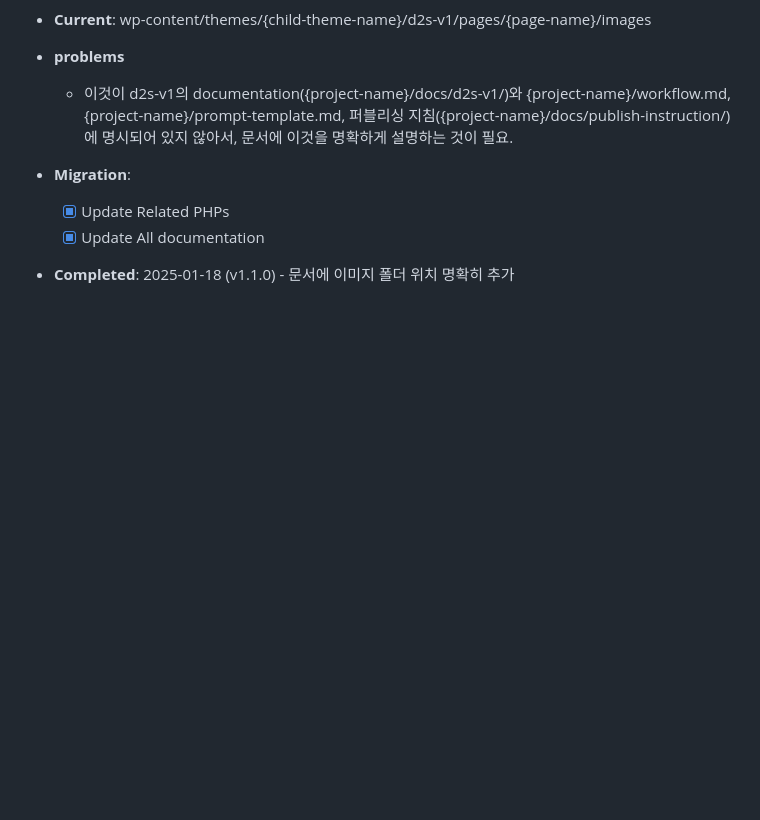
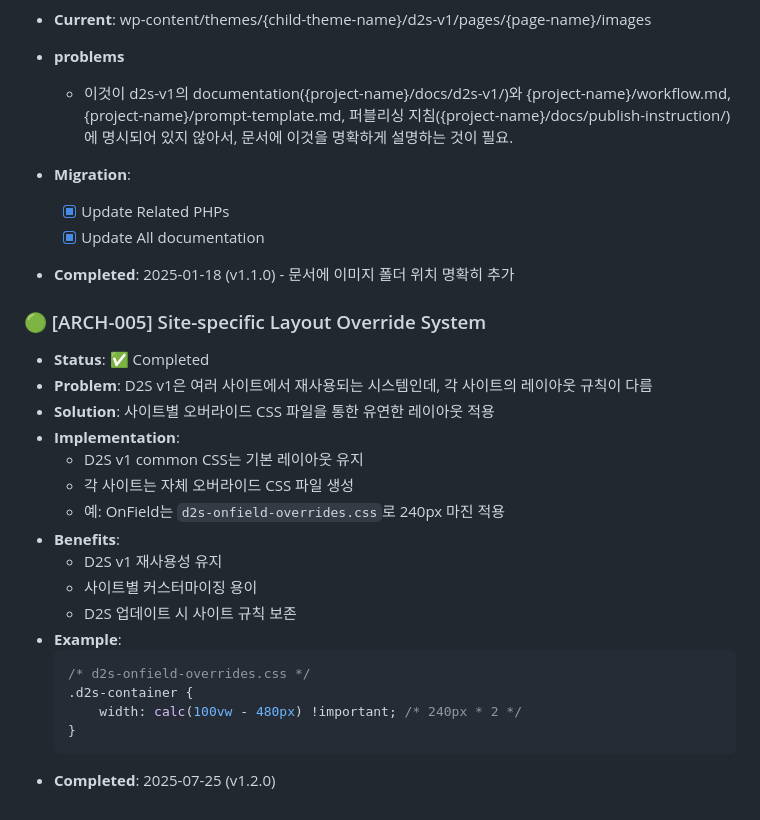
Before and after one commit to uquest2k15/uq-d2s, a Markdown page: docs/d2s-v1/d2s-v1-improvements.md, the part around the change. GitHub-like rendering; blank space fills up the shorter version.

````diff
--- a/docs/d2s-v1/d2s-v1-improvements.md
+++ b/docs/d2s-v1/d2s-v1-improvements.md
@@ -69,3 +69,24 @@
   - [x] Update Related PHPs
   - [x] Update All documentation
 - **Completed**: 2025-01-18 (v1.1.0) - 문서에 이미지 폴더 위치 명확히 추가
+
+### 🟢 [ARCH-005] Site-specific Layout Override System
+- **Status**: ✅ Completed
+- **Problem**: D2S v1은 여러 사이트에서 재사용되는 시스템인데, 각 사이트의 레이아웃 규칙이 다름
+- **Solution**: 사이트별 오버라이드 CSS 파일을 통한 유연한 레이아웃 적용
+- **Implementation**:
+  - D2S v1 common CSS는 기본 레이아웃 유지
+  - 각 사이트는 자체 오버라이드 CSS 파일 생성
+  - 예: OnField는 `d2s-onfield-overrides.css`로 240px 마진 적용
+- **Benefits**:
+  - D2S v1 재사용성 유지
+  - 사이트별 커스터마이징 용이
+  - D2S 업데이트 시 사이트 규칙 보존
+- **Example**:
+  ```css
+  /* d2s-onfield-overrides.css */
+  .d2s-container {
+      width: calc(100vw - 480px) !important; /* 240px * 2 */
+  }
+  ```
+- **Completed**: 2025-07-25 (v1.2.0)
````
Also changed, not shown: docs/d2s-v1/d2s-v1-changelog.md (+78 -2 lines), 1 other file.
